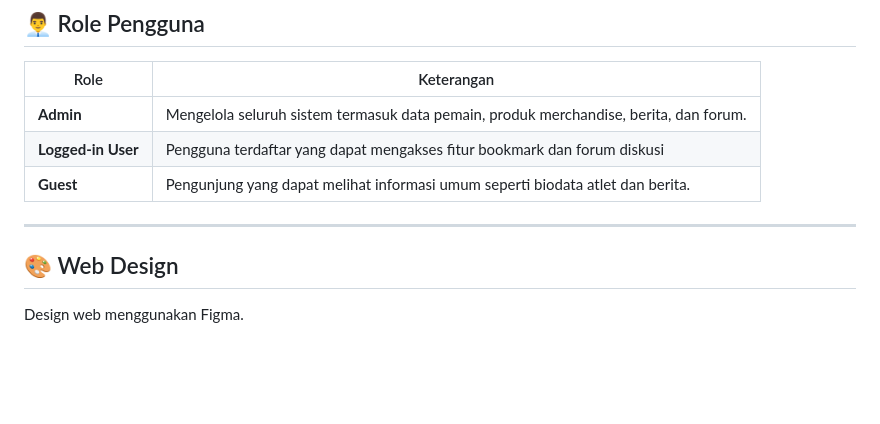
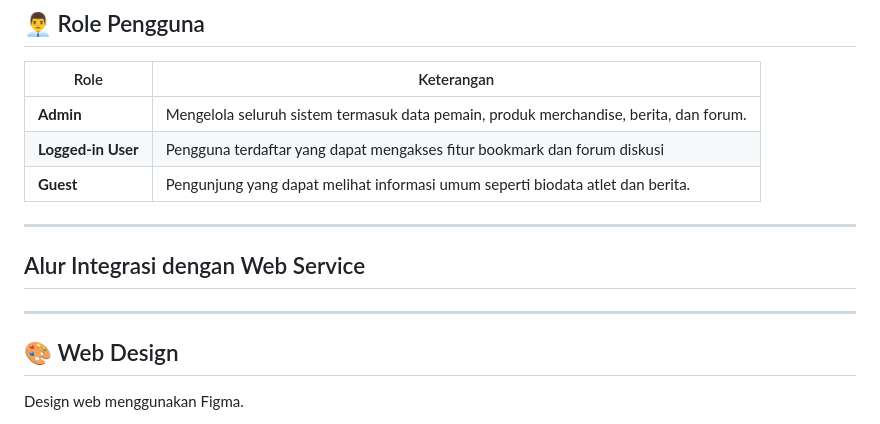
Before and after one commit to PBP-09/Badminsight-mobile, a Markdown page: README.md, the part around the change. Drawn GitHub-style; blank space fills up the shorter version.

```diff
--- a/README.md
+++ b/README.md
@@ -87,6 +87,9 @@ Aplikasi ini dirancang untuk memudahkan pengguna dalam mengakses biodata atlet p
 | **Guest** | Pengunjung yang dapat melihat informasi umum seperti biodata atlet dan berita. |
 
 ---
+## Alur Integrasi dengan Web Service
+
+---
 
 ## 🎨 Web Design
 Design web menggunakan Figma.
```
